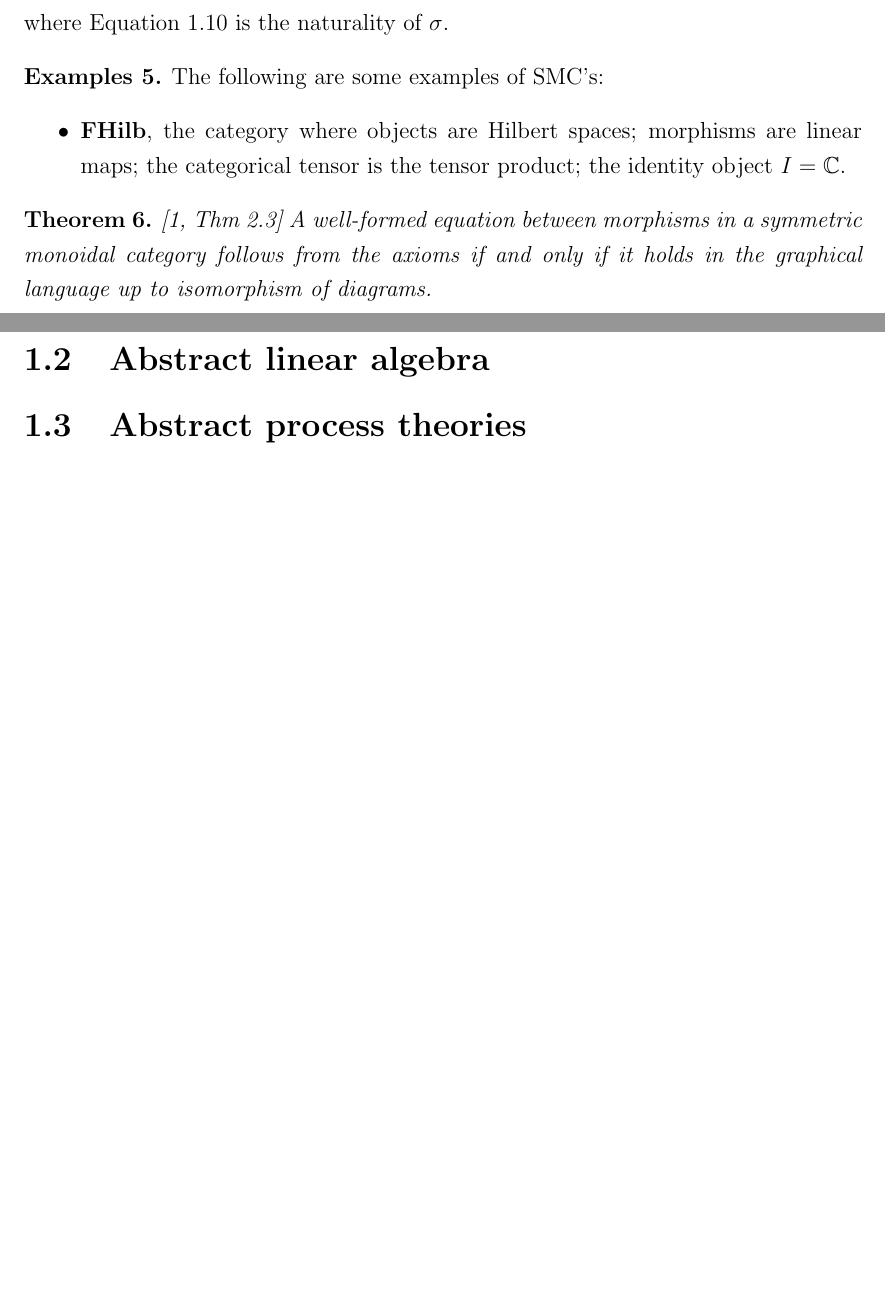
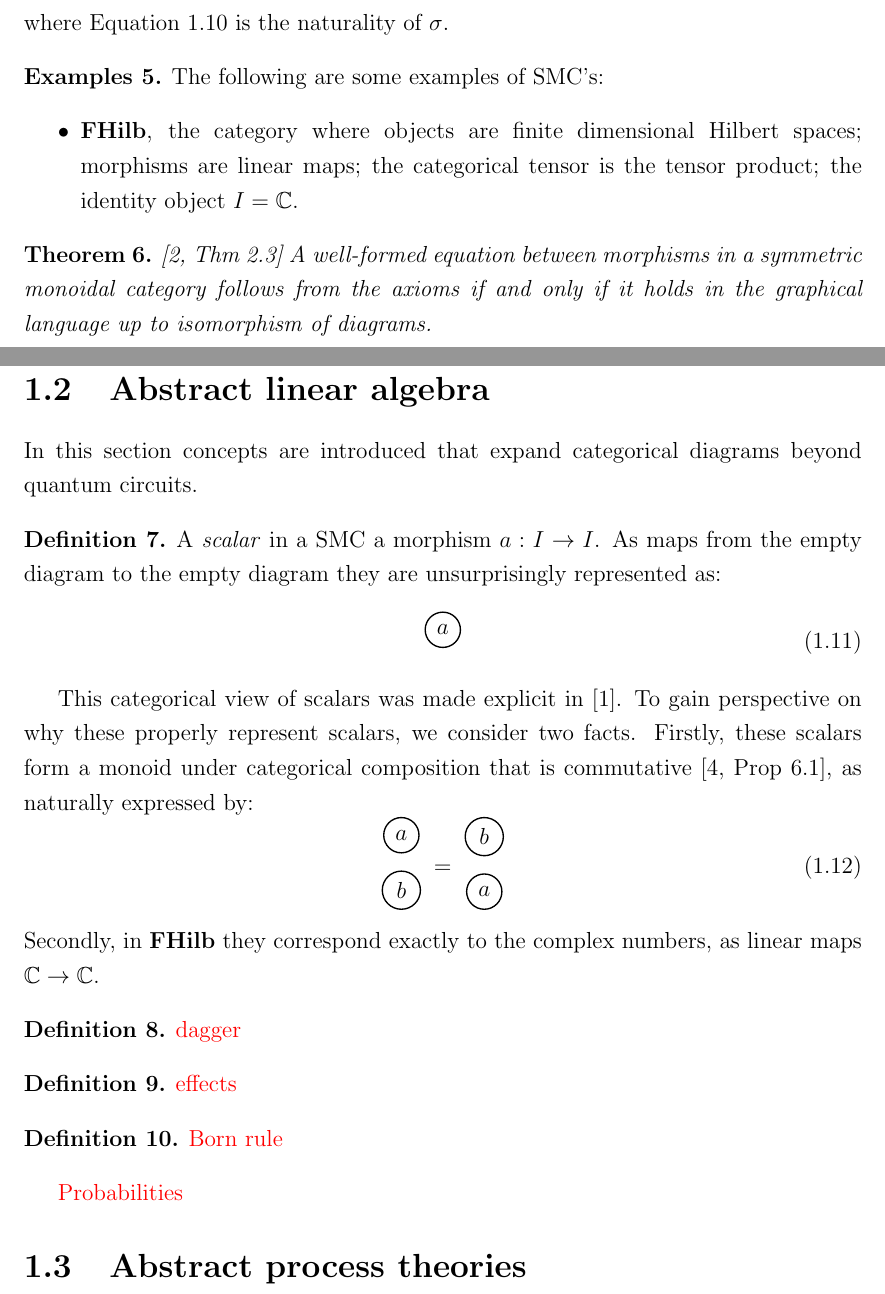
Before and after one commit to willzeng/thesis, a LaTeX thesis (main.tex, which reads Introduction.tex, header.tex): two parts of pages 7 and 8 of 9 before the commit and two parts of pages 7 and 9 of 10 after it, joined at a grey line, cut so that both start at the same text, the shorter picture padded with empty space. Compiled offline with pdfLaTeX.

Commit message:
add scalars, start abLinAlg section

```diff
--- a/Introduction.tex
+++ b/Introduction.tex
@@ -75,7 +76,7 @@ $\sigma_{A,B}:A\otimes B\to B\otimes A$ that satisfies the following graphical e
 \begin{examples}
 The following are some examples of SMC's:
 \begin{itemize}
-\item \cat{FHilb}, the category where objects are Hilbert spaces; morphisms are linear maps; the categorical tensor is the tensor product; the identity object $I=\mathbb{C}$.
+\item \cat{FHilb}, the category where objects are finite dimensional Hilbert spaces; morphisms are linear maps; the categorical tensor is the tensor product; the identity object $I=\mathbb{C}$.
 \end{itemize}
 \end{examples}
 
@@ -96,5 +97,50 @@ This thesis applies the graphical calculi for SMC's to the study of protocols an
 Other examples of ways that monoidal cats formalize diagrammatic languages in physics etc.  Categories in Control. Penrose diagrams. Feynman diagrams. Etc.  Note that monoidal categories are themselves coherent for planar isotopy \cite{joyal1991geometry}. Indeed the coherence of many of these graphical languages can be regarded are geometric isotopies in higher dimensions, e.g. coherence for SMC's is up to a 4-dimensional isotopy \cite{selinger2011survey}.
 
 \section{Abstract linear algebra}
+\label{sec:AbstractLinAlg}
+In this section concepts are introduced that expand categorical diagrams beyond quantum circuits.
+
+\begin{defn}
+\label{defn:scalar}
+A \emph{scalar} in a SMC a morphism $a:I\to I$. As maps from the empty diagram to the empty diagram they are unsurprisingly represented as:
+\begin{equation}
+\begin{tikzpicture}[xscale={\tikzxscale}, yscale={\tikzyscale}]
+\node [whitedot] (0) at (-1, -0) {$a$};
+\end{tikzpicture}
+\end{equation}
+\end{defn}
+
+This categorical view of scalars was made explicit in \cite{abramsky2004categorical}. To gain perspective on why these properly represent scalars, we consider two facts.  Firstly, these scalars form a monoid under categorical composition that is commutative \cite[Prop 6.1]{kelly1980coherence}, as naturally expressed by:
+\begin{equation}
+\begin{aligned}
+\begin{tikzpicture}[xscale={\tikzxscale}, yscale={\tikzyscale}]
+\node [whitedot] (0) at (-1, -0) {$a$};
+\node [whitedot] (0) at (-1, -2) {$b$};
+\end{tikzpicture}
+\end{aligned}
+\;=\;
+\begin{aligned}
+\begin{tikzpicture}[xscale={\tikzxscale}, yscale={\tikzyscale}]
+\node [whitedot] (0) at (-1, -0) {$b$};
+\node [whitedot] (0) at (-1, -2) {$a$};
+\end{tikzpicture}
+\end{aligned}
+\end{equation}
+\noindent Secondly, in $\cat{FHilb}$ they correspond exactly to the complex numbers, as linear maps $\mathbb{C}\to\mathbb{C}$.
+
+\begin{defn}
+\todo{dagger}
+\end{defn}
+
+\begin{defn}
+\todo{effects}
+\end{defn}
+
+\begin{defn}
+\todo{Born rule}
+\end{defn}
+
+\todo{Probabilities}
 
 \section{Abstract process theories}
+\label{sec:AbstractProcTh}
--- a/header.tex
+++ b/header.tex
@@ -163,7 +163,7 @@
 \tikzstyle{dot}=[circle, draw=black, fill=black!25, inner sep=.4ex, line width=\thickness, node on layer=foreground]
 \tikzstyle{blackdot}=[circle, draw=black, fill=black!100, inner sep=.4ex, line width=\thickness, node on layer=foreground]
 \tikzstyle{graydot}=[circle, draw=black, fill=gray!40!white, inner sep=.4ex, line width=\thickness, node on layer=foreground]
-\tikzstyle{whitedot}=[circle, draw=black, fill=white, inner sep=.4ex, line width=\thickness, node on layer=foreground]
+\tikzstyle{whitedot}=[circle, draw=black, fill=white, inner sep=0.7ex, line width=\thickness, node on layer=foreground]
 \tikzstyle{mixedmorphism}=[morphism, minimum width=30pt, minimum height=16pt, draw, font=\small, inner sep=0pt, fill=white, line width=\thickness,rounded corners=1ex]
 \tikzstyle{thick}=[line width=\thickness]
 \tikzstyle{tiny}=[font=\tiny]
@@ -231,11 +231,11 @@
 
 % Lengths
 \newlength\morphismheight
-\setlength\morphismheight{0.5cm}
+\setlength\morphismheight{0.7cm}
 \newlength\minimummorphismwidth
-\setlength\minimummorphismwidth{0.1cm}
+\setlength\minimummorphismwidth{0.2cm}
 \newlength\stateheight
-\setlength\stateheight{0.4cm}
+\setlength\stateheight{0.6cm}
 \newlength\minimumstatewidth
 \setlength\minimumstatewidth{0.89cm}
 \newlength\connectheight
```
Also changed, not shown: thesis.bib (+19 -0 lines), tikz/1_symmetryDef3.tikz (+10 -10 lines), Introduction.tex (3 more changed lines).
